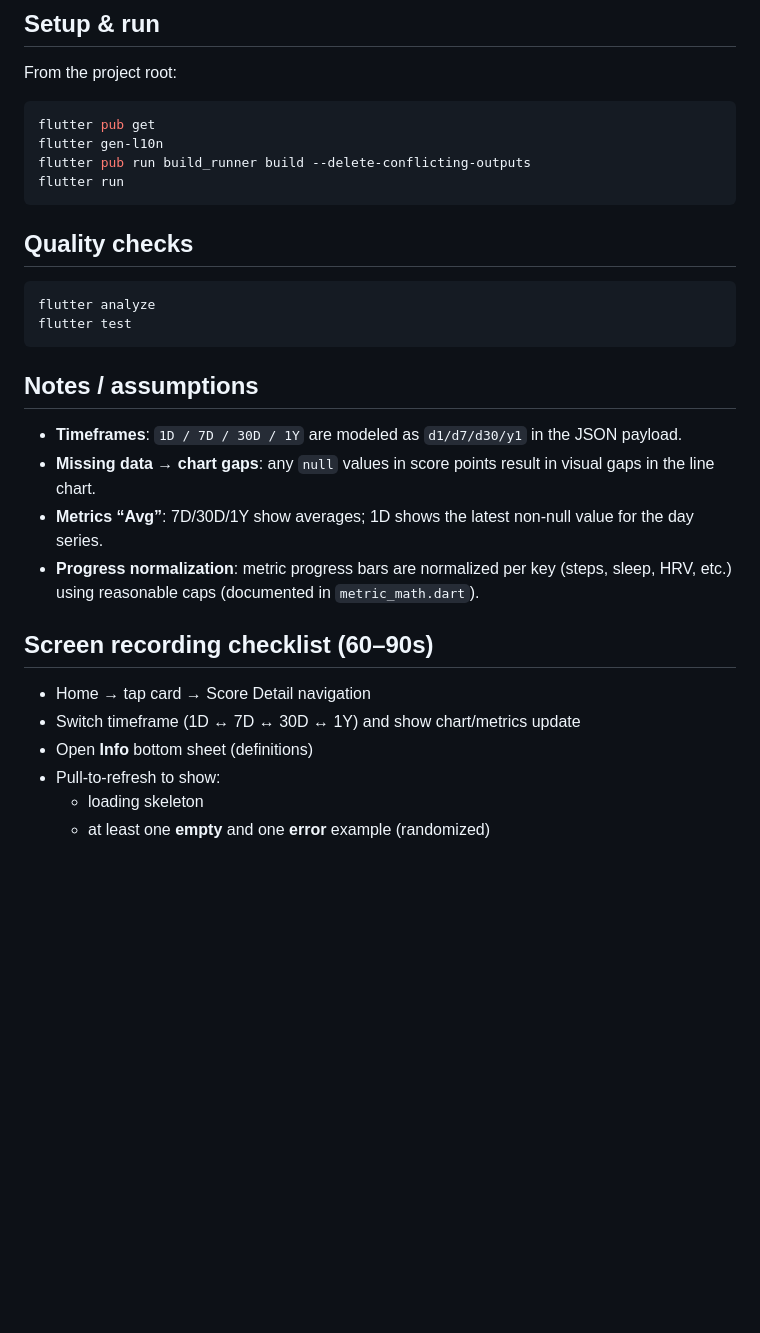
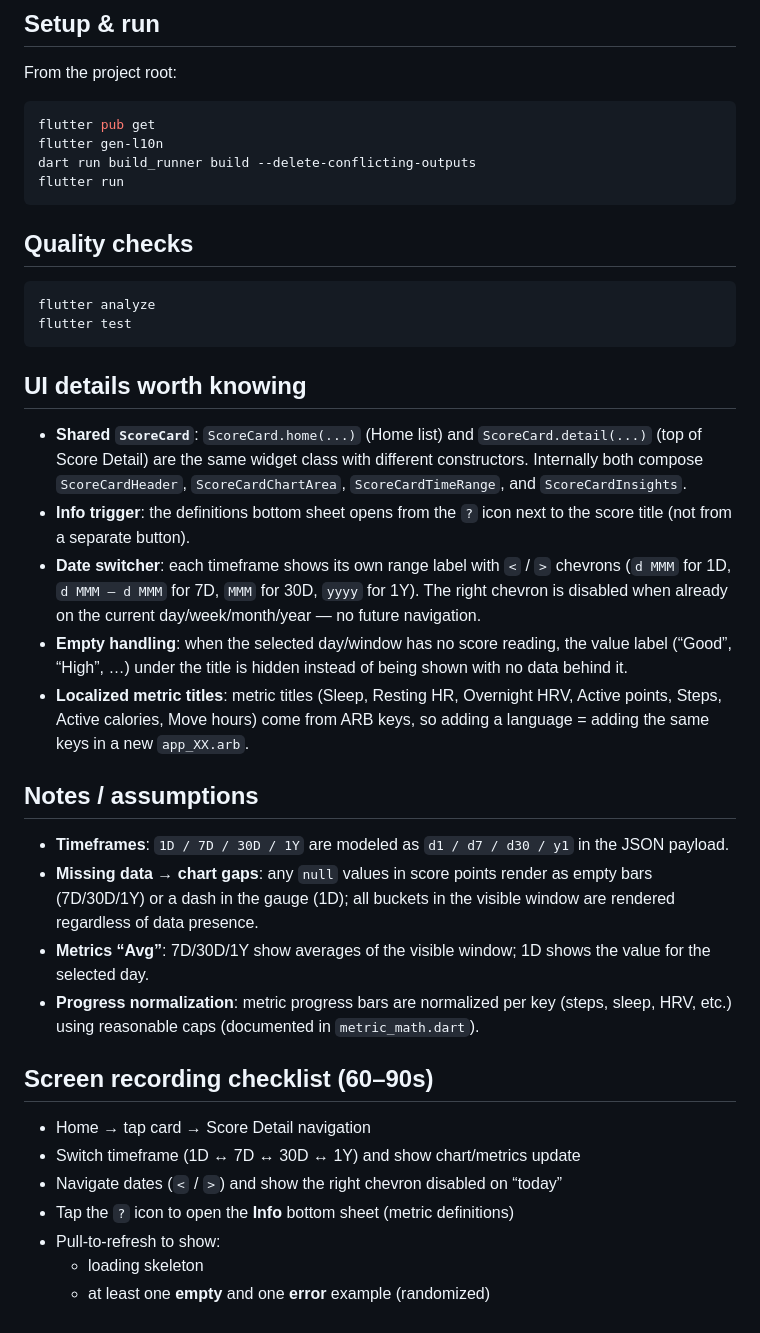
Before and after one commit to tefterapp/flutter_demo_task, a Markdown page: README.md, the part around one of its changes. Rendered like a GitHub page; blank space fills up the shorter version.

Commit message:
Update README.md to enhance clarity on UI components, interactions, and localization features. Added details on the shared `ScoreCard` widget, date navigation, empty state handling, and localized metric titles. Updated build command to use `dart` instead of `flutter` for build_runner.

````diff
--- a/README.md
+++ b/README.md
@@ -63,7 +64,7 @@ From the project root:
 ```bash
 flutter pub get
 flutter gen-l10n
-flutter pub run build_runner build --delete-conflicting-outputs
+dart run build_runner build --delete-conflicting-outputs
 flutter run
 ```
 
@@ -74,18 +75,27 @@ flutter analyze
 flutter test
 ```
 
+## UI details worth knowing
+
+- **Shared `ScoreCard`**: `ScoreCard.home(...)` (Home list) and `ScoreCard.detail(...)` (top of Score Detail) are the same widget class with different constructors. Internally both compose `ScoreCardHeader`, `ScoreCardChartArea`, `ScoreCardTimeRange`, and `ScoreCardInsights`.
+- **Info trigger**: the definitions bottom sheet opens from the `?` icon next to the score title (not from a separate button).
+- **Date switcher**: each timeframe shows its own range label with `<` / `>` chevrons (`d MMM` for 1D, `d MMM – d MMM` for 7D, `MMM` for 30D, `yyyy` for 1Y). The right chevron is disabled when already on the current day/week/month/year — no future navigation.
+- **Empty handling**: when the selected day/window has no score reading, the value label (“Good”, “High”, …) under the title is hidden instead of being shown with no data behind it.
+- **Localized metric titles**: metric titles (Sleep, Resting HR, Overnight HRV, Active points, Steps, Active calories, Move hours) come from ARB keys, so adding a language = adding the same keys in a new `app_XX.arb`.
+
 ## Notes / assumptions
 
-- **Timeframes**: `1D / 7D / 30D / 1Y` are modeled as `d1/d7/d30/y1` in the JSON payload.
-- **Missing data → chart gaps**: any `null` values in score points result in visual gaps in the line chart.
-- **Metrics “Avg”**: 7D/30D/1Y show averages; 1D shows the latest non-null value for the day series.
+- **Timeframes**: `1D / 7D / 30D / 1Y` are modeled as `d1 / d7 / d30 / y1` in the JSON payload.
+- **Missing data → chart gaps**: any `null` values in score points render as empty bars (7D/30D/1Y) or a dash in the gauge (1D); all buckets in the visible window are rendered regardless of data presence.
+- **Metrics “Avg”**: 7D/30D/1Y show averages of the visible window; 1D shows the value for the selected day.
 - **Progress normalization**: metric progress bars are normalized per key (steps, sleep, HRV, etc.) using reasonable caps (documented in `metric_math.dart`).
 
 ## Screen recording checklist (60–90s)
 
 - Home → tap card → Score Detail navigation
 - Switch timeframe (1D ↔ 7D ↔ 30D ↔ 1Y) and show chart/metrics update
-- Open **Info** bottom sheet (definitions)
+- Navigate dates (`<` / `>`) and show the right chevron disabled on “today”
+- Tap the `?` icon to open the **Info** bottom sheet (metric definitions)
 - Pull-to-refresh to show:
   - loading skeleton
   - at least one **empty** and one **error** example (randomized)
````
Also changed, not shown: other parts of README.md (+4 -3 lines).
